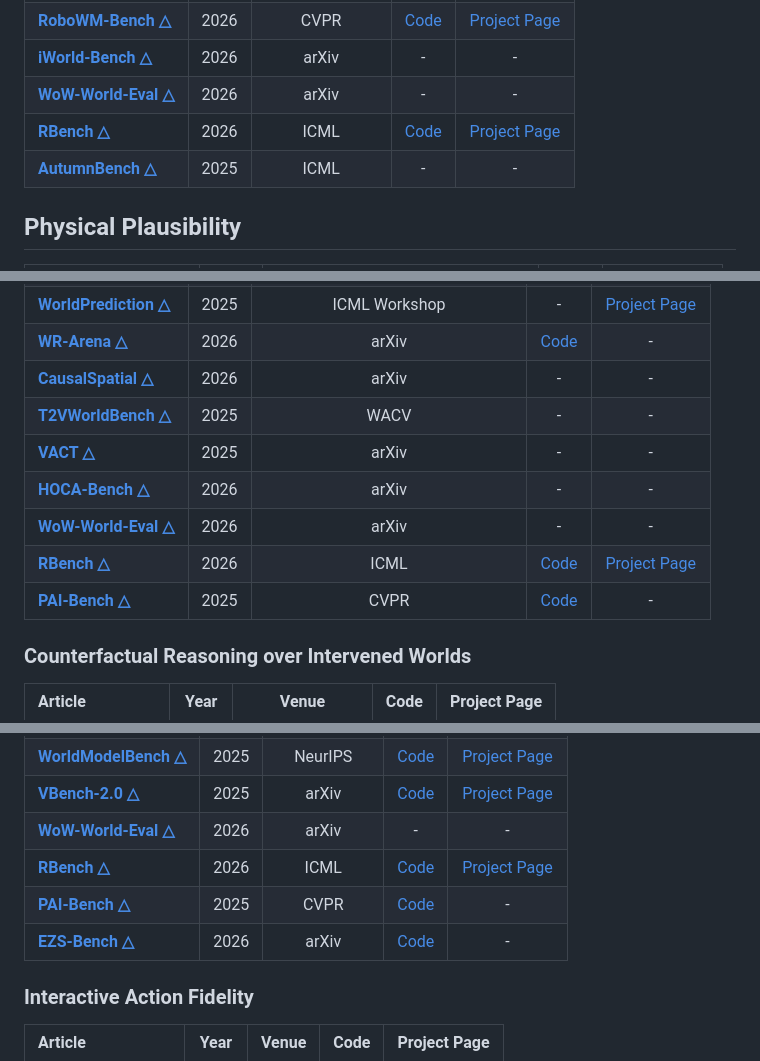
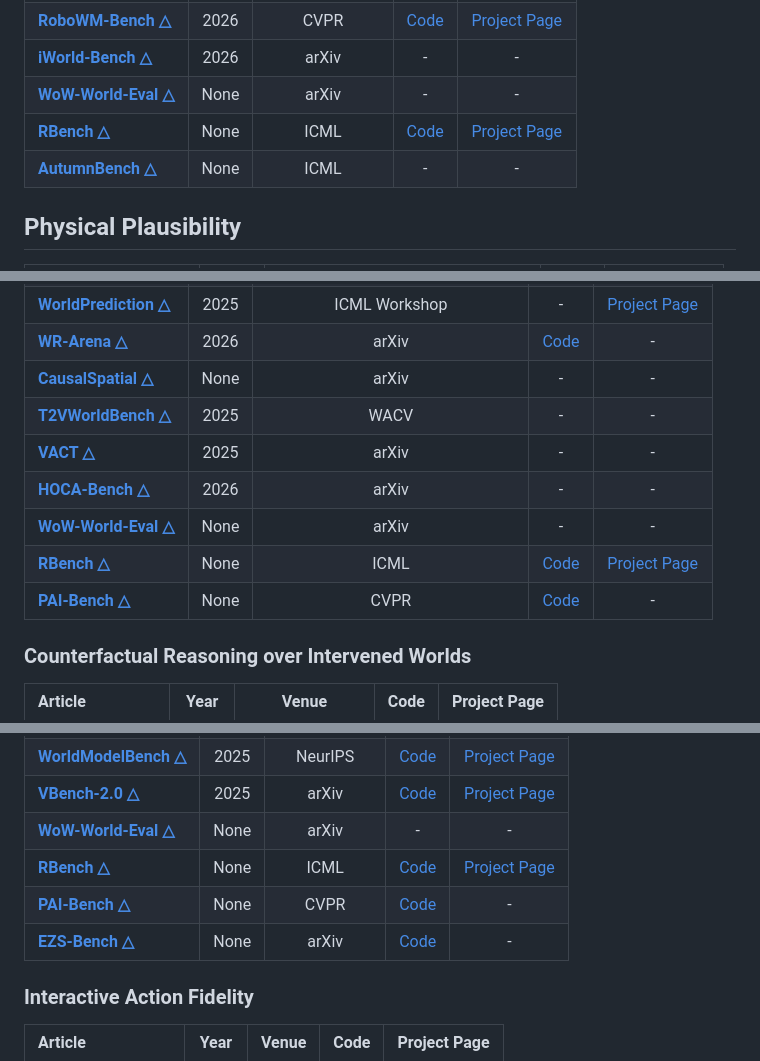
Before and after one commit to axbhb/world-model-evaluation-survey, a Markdown page: Readme.md, 3 parts joined by grey strips. Rendered like a GitHub page.

```diff
--- a/Readme.md
+++ b/Readme.md
@@ -106,9 +106,9 @@ Counts overlap because cross-category benchmarks appear in more than one top-lev
 | [**HTEWorld**](https://arxiv.org/abs/2605.19957) | 2026 | arXiv | - | - |
 | [**RoboWM-Bench △**](https://arxiv.org/abs/2604.19092) | 2026 | CVPR | [Code](https://github.com/fffstrong/RoboWM-Bench) | [Project Page](https://robowm-bench.github.io/RoboWM-Bench/) |
 | [**iWorld-Bench △**](https://arxiv.org/abs/2605.03941) | 2026 | arXiv | - | - |
-| [**WoW-World-Eval △**](https://arxiv.org/abs/2601.04137) | 2026 | arXiv | - | - |
-| [**RBench △**](https://arxiv.org/abs/2601.15282) | 2026 | ICML | [Code](https://github.com/DAGroup-PKU/ReVidgen) | [Project Page](https://dagroup-pku.github.io/ReVidgen.github.io/) |
-| [**AutumnBench △**](https://arxiv.org/abs/2510.19788) | 2025 | ICML | - | - |
+| [**WoW-World-Eval △**](https://arxiv.org/abs/2601.04137) | None | arXiv | - | - |
+| [**RBench △**](https://arxiv.org/abs/2601.15282) | None | ICML | [Code](https://github.com/DAGroup-PKU/ReVidgen) | [Project Page](https://dagroup-pku.github.io/ReVidgen.github.io/) |
+| [**AutumnBench △**](https://arxiv.org/abs/2510.19788) | None | ICML | - | - |
 
 ## Physical Plausibility
 
@@ -179,13 +179,13 @@ Counts overlap because cross-category benchmarks appear in more than one top-lev
 | [**Physics-IQ △**](https://arxiv.org/abs/2501.09038) | 2025 | WACV | [Code](https://github.com/google-deepmind/physics-iq-benchmark) | [Project Page](https://physics-iq.github.io/) |
 | [**WorldPrediction △**](https://arxiv.org/abs/2506.04363) | 2025 | ICML Workshop | - | [Project Page](https://github.com/worldprediction/worldprediction.github.io) |
 | [**WR-Arena △**](https://arxiv.org/abs/2603.25887) | 2026 | arXiv | [Code](https://github.com/MBZUAI-IFM/WR-Arena) | - |
-| [**CausalSpatial △**](https://arxiv.org/abs/2601.13304) | 2026 | arXiv | - | - |
+| [**CausalSpatial △**](https://arxiv.org/abs/2601.13304) | None | arXiv | - | - |
 | [**T2VWorldBench △**](https://arxiv.org/abs/2507.18107) | 2025 | WACV | - | - |
 | [**VACT △**](https://arxiv.org/abs/2503.06163) | 2025 | arXiv | - | - |
 | [**HOCA-Bench △**](https://arxiv.org/abs/2602.19571) | 2026 | arXiv | - | - |
-| [**WoW-World-Eval △**](https://arxiv.org/abs/2601.04137) | 2026 | arXiv | - | - |
-| [**RBench △**](https://arxiv.org/abs/2601.15282) | 2026 | ICML | [Code](https://github.com/DAGroup-PKU/ReVidgen) | [Project Page](https://dagroup-pku.github.io/ReVidgen.github.io/) |
-| [**PAI-Bench △**](https://arxiv.org/abs/2512.01989) | 2025 | CVPR | [Code](https://github.com/SHI-Labs/physical-ai-bench) | - |
+| [**WoW-World-Eval △**](https://arxiv.org/abs/2601.04137) | None | arXiv | - | - |
+| [**RBench △**](https://arxiv.org/abs/2601.15282) | None | ICML | [Code](https://github.com/DAGroup-PKU/ReVidgen) | [Project Page](https://dagroup-pku.github.io/ReVidgen.github.io/) |
+| [**PAI-Bench △**](https://arxiv.org/abs/2512.01989) | None | CVPR | [Code](https://github.com/SHI-Labs/physical-ai-bench) | - |
 
 ### Counterfactual Reasoning over Intervened Worlds
 
@@ -230,10 +230,10 @@ Counts overlap because cross-category benchmarks appear in more than one top-lev
 | [**DreamGen Bench △**](https://arxiv.org/abs/2505.12705) | 2025 | CoRL | [Code](https://github.com/NVIDIA/GR00T-Dreams) | [Project Page](https://research.nvidia.com/labs/gear/dreamgen/) |
 | [**WorldModelBench △**](https://arxiv.org/abs/2502.20694) | 2025 | NeurIPS | [Code](https://github.com/WorldModelBench-Team/WorldModelBench) | [Project Page](https://worldmodelbench-team.github.io) |
 | [**VBench-2.0 △**](https://arxiv.org/abs/2503.21755) | 2025 | arXiv | [Code](https://github.com/Vchitect/VBench) | [Project Page](https://vchitect.github.io/VBench-project/) |
-| [**WoW-World-Eval △**](https://arxiv.org/abs/2601.04137) | 2026 | arXiv | - | - |
-| [**RBench △**](https://arxiv.org/abs/2601.15282) | 2026 | ICML | [Code](https://github.com/DAGroup-PKU/ReVidgen) | [Project Page](https://dagroup-pku.github.io/ReVidgen.github.io/) |
-| [**PAI-Bench △**](https://arxiv.org/abs/2512.01989) | 2025 | CVPR | [Code](https://github.com/SHI-Labs/physical-ai-bench) | - |
-| [**EZS-Bench △**](https://arxiv.org/abs/2603.23376) | 2026 | arXiv | [Code](https://github.com/amap-cvlab/ABot-PhysWorld) | - |
+| [**WoW-World-Eval △**](https://arxiv.org/abs/2601.04137) | None | arXiv | - | - |
+| [**RBench △**](https://arxiv.org/abs/2601.15282) | None | ICML | [Code](https://github.com/DAGroup-PKU/ReVidgen) | [Project Page](https://dagroup-pku.github.io/ReVidgen.github.io/) |
+| [**PAI-Bench △**](https://arxiv.org/abs/2512.01989) | None | CVPR | [Code](https://github.com/SHI-Labs/physical-ai-bench) | - |
+| [**EZS-Bench △**](https://arxiv.org/abs/2603.23376) | None | arXiv | [Code](https://github.com/amap-cvlab/ABot-PhysWorld) | - |
 
 ### Interactive Action Fidelity
 
```
Also changed, not shown: other parts of Readme.md (+20 -20 lines).
